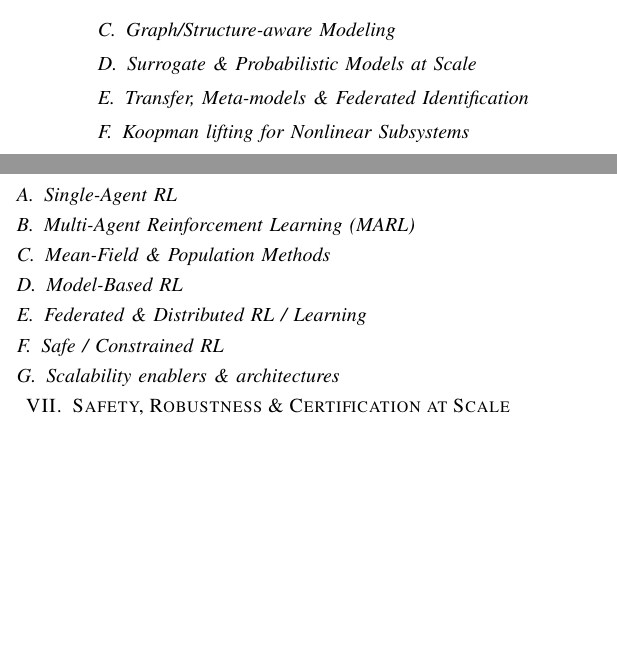
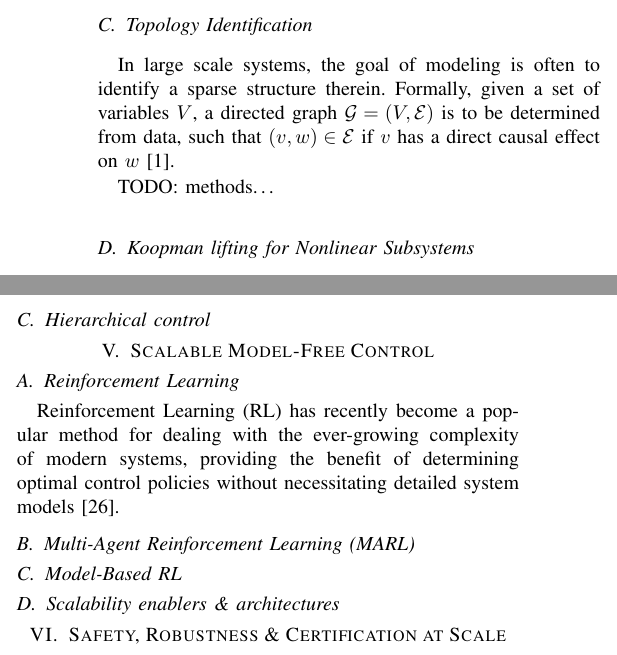
Before and after one commit to dominikw1/DDC-for-LSS, a LaTeX paper (template.tex): two parts of the columns of page 4 of 5, joined at a grey line, cut at the place of the change, the shorter picture padded with empty space. Compiled offline with pdfLaTeX.

Commit message:
start with model free

```diff
--- a/template.tex
+++ b/template.tex
@@ -666,17 +668,25 @@ contain the essential information about the system's evolution and can be used t
 
 
 
-\subsection{Graph/Structure-aware Modeling}
+\subsection{Topology Identification}
+
+In large scale systems, the goal of modeling is often to
+identify a sparse structure therein. Formally, given a
+set of variables \(V\), a directed graph \(\mathcal{G} = (V,\mathcal{E})\)
+is to be determined from data, such that \((v,w)\in\mathcal{E}\) if \(v\) has a direct causal effect on \(w\)~\cite{DDC_Overview}.
+
+
+TODO: methods\dots
 
 %Graphical models, sparse identification, factorized dynamics, Koopman ensembles per locality.
 %Mean-field reductions for dense homogeneous populations.
 
-\subsection{Surrogate \& Probabilistic Models at Scale}
+%\subsection{Surrogate \& Probabilistic Models at Scale}
 
 %Sparse GPs, ensembles, bootstrap uncertainty, neural net surrogates with uncertainty quantification.
 %How to scale UQ: sparse approximations, local GPs, Bayesian neural nets caveats.
 
-\subsection{Transfer, Meta-models \& Federated Identification}
+%\subsection{Transfer, Meta-models \& Federated Identification}
 %Transfer learning between substations/agents, meta-learning for fast adaptation, federated ID for privacy across agents.
 
 
@@ -737,24 +747,38 @@ by Ahmad et al. [3] who derive learning rates in Hilbert-Schmidt norm
 
 \subsubsection{Distributed Model Predictive Control (DMPC)}
 
+
+\subsection{Hierarchical control}
+
+
 %\subsubsection{Consensus/synchronization controllers and distributed optimization}
 
 %\subsubsection{Event-triggered and sampled/quantized coordination}
 
 
-\section{Scalable Learning-Based Control}
+\section{Scalable Model-Free Control}
 
-\subsection{Single-Agent RL}
+
+\subsection{Reinforcement Learning}
+
+Reinforcement Learning (RL) has recently become a popular
+method for dealing with the ever-growing complexity of modern systems,
+providing the benefit of determining optimal control policies without
+necessitating detailed system models~\cite{9261330}.
+
+%https://ieeexplore.ieee.org/stamp/stamp.jsp?arnumber=11162524 this is good
+
+%\subsection{Single-Agent RL}
 
 \subsection{Multi-Agent Reinforcement Learning (MARL)}
 
-\subsection{Mean-Field \& Population Methods}
+%\subsection{Mean-Field \& Population Methods}
 
 \subsection{Model-Based RL}
 
-\subsection{Federated \& Distributed RL / Learning}
+%\subsection{Federated \& Distributed RL / Learning}
 
-\subsection{Safe / Constrained RL}
+%\subsection{Safe / Constrained RL}
 
 \subsection{Scalability enablers \& architectures}
 
```
Also changed, not shown: references.bib (+12 -0 lines), template.tex (24 more changed lines).
